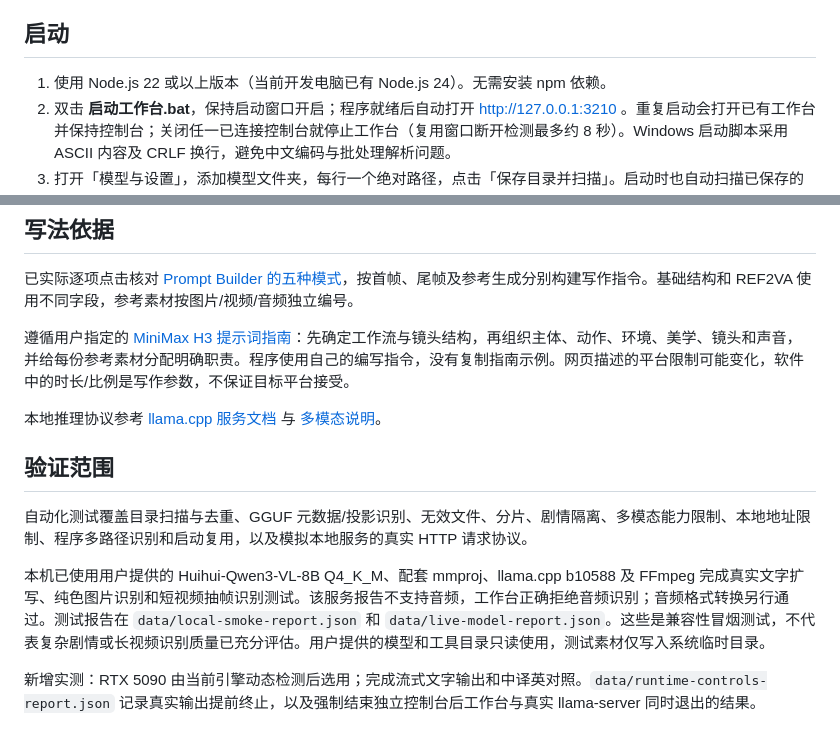
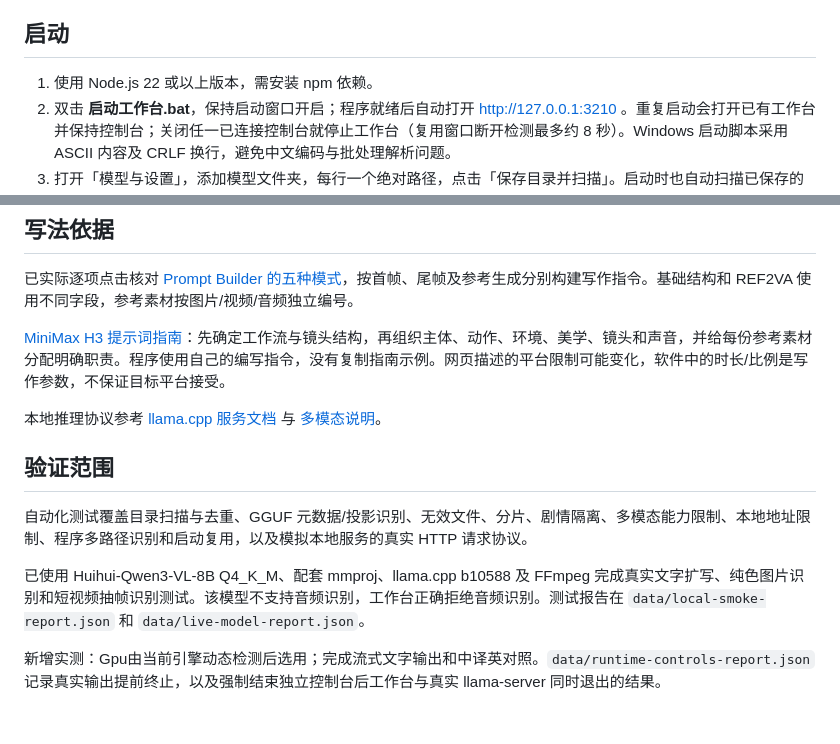
Before and after one commit to JiuChenTian/MiniMaxH3-Local-Prompt-Workspace, a Markdown page: README.md, 2 parts joined by grey strips. Rendered like a GitHub page.

```diff
--- a/README.md
+++ b/README.md
@@ -4,7 +4,7 @@
 
 ## 启动
 
-1. 使用 Node.js 22 或以上版本（当前开发电脑已有 Node.js 24）。无需安装 npm 依赖。
+1. 使用 Node.js 22 或以上版本，需安装 npm 依赖。
 2. 双击 **启动工作台.bat**，保持启动窗口开启；程序就绪后自动打开 http://127.0.0.1:3210 。重复启动会打开已有工作台并保持控制台；关闭任一已连接控制台就停止工作台（复用窗口断开检测最多约 8 秒）。Windows 启动脚本采用 ASCII 内容及 CRLF 换行，避免中文编码与批处理解析问题。
 3. 打开「模型与设置」，添加模型文件夹，每行一个绝对路径，点击「保存目录并扫描」。启动时也自动扫描已保存的目录。
 4. 选择 GGUF 基础模型，需要多模态时选择配套 mmproj，填写 `llama-server.exe` 完整路径，然后「保存并启动模型」。
@@ -49,7 +49,7 @@
 
 已实际逐项点击核对 [Prompt Builder 的五种模式](https://minimaxh3.studio/zh/guide/minimax-h3/prompt-builder)，按首帧、尾帧及参考生成分别构建写作指令。基础结构和 REF2VA 使用不同字段，参考素材按图片/视频/音频独立编号。
 
-遵循用户指定的 [MiniMax H3 提示词指南](https://minimaxh3.studio/zh/guide/minimax-h3)：先确定工作流与镜头结构，再组织主体、动作、环境、美学、镜头和声音，并给每份参考素材分配明确职责。程序使用自己的编写指令，没有复制指南示例。网页描述的平台限制可能变化，软件中的时长/比例是写作参数，不保证目标平台接受。
+[MiniMax H3 提示词指南](https://minimaxh3.studio/zh/guide/minimax-h3)：先确定工作流与镜头结构，再组织主体、动作、环境、美学、镜头和声音，并给每份参考素材分配明确职责。程序使用自己的编写指令，没有复制指南示例。网页描述的平台限制可能变化，软件中的时长/比例是写作参数，不保证目标平台接受。
 
 本地推理协议参考 [llama.cpp 服务文档](https://github.com/ggml-org/llama.cpp/blob/master/tools/server/README.md) 与 [多模态说明](https://github.com/ggml-org/llama.cpp/blob/master/docs/multimodal.md)。
 
@@ -57,6 +57,6 @@
 
 自动化测试覆盖目录扫描与去重、GGUF 元数据/投影识别、无效文件、分片、剧情隔离、多模态能力限制、本地地址限制、程序多路径识别和启动复用，以及模拟本地服务的真实 HTTP 请求协议。
 
-本机已使用用户提供的 Huihui-Qwen3-VL-8B Q4_K_M、配套 mmproj、llama.cpp b10588 及 FFmpeg 完成真实文字扩写、纯色图片识别和短视频抽帧识别测试。该服务报告不支持音频，工作台正确拒绝音频识别；音频格式转换另行通过。测试报告在 `data/local-smoke-report.json` 和 `data/live-model-report.json`。这些是兼容性冒烟测试，不代表复杂剧情或长视频识别质量已充分评估。用户提供的模型和工具目录只读使用，测试素材仅写入系统临时目录。
+已使用 Huihui-Qwen3-VL-8B Q4_K_M、配套 mmproj、llama.cpp b10588 及 FFmpeg 完成真实文字扩写、纯色图片识别和短视频抽帧识别测试。该模型不支持音频识别，工作台正确拒绝音频识别。测试报告在 `data/local-smoke-report.json` 和 `data/live-model-report.json`。
 
-新增实测：RTX 5090 由当前引擎动态检测后选用；完成流式文字输出和中译英对照。`data/runtime-controls-report.json` 记录真实输出提前终止，以及强制结束独立控制台后工作台与真实 llama-server 同时退出的结果。
+新增实测：Gpu由当前引擎动态检测后选用；完成流式文字输出和中译英对照。`data/runtime-controls-report.json` 记录真实输出提前终止，以及强制结束独立控制台后工作台与真实 llama-server 同时退出的结果。
```
